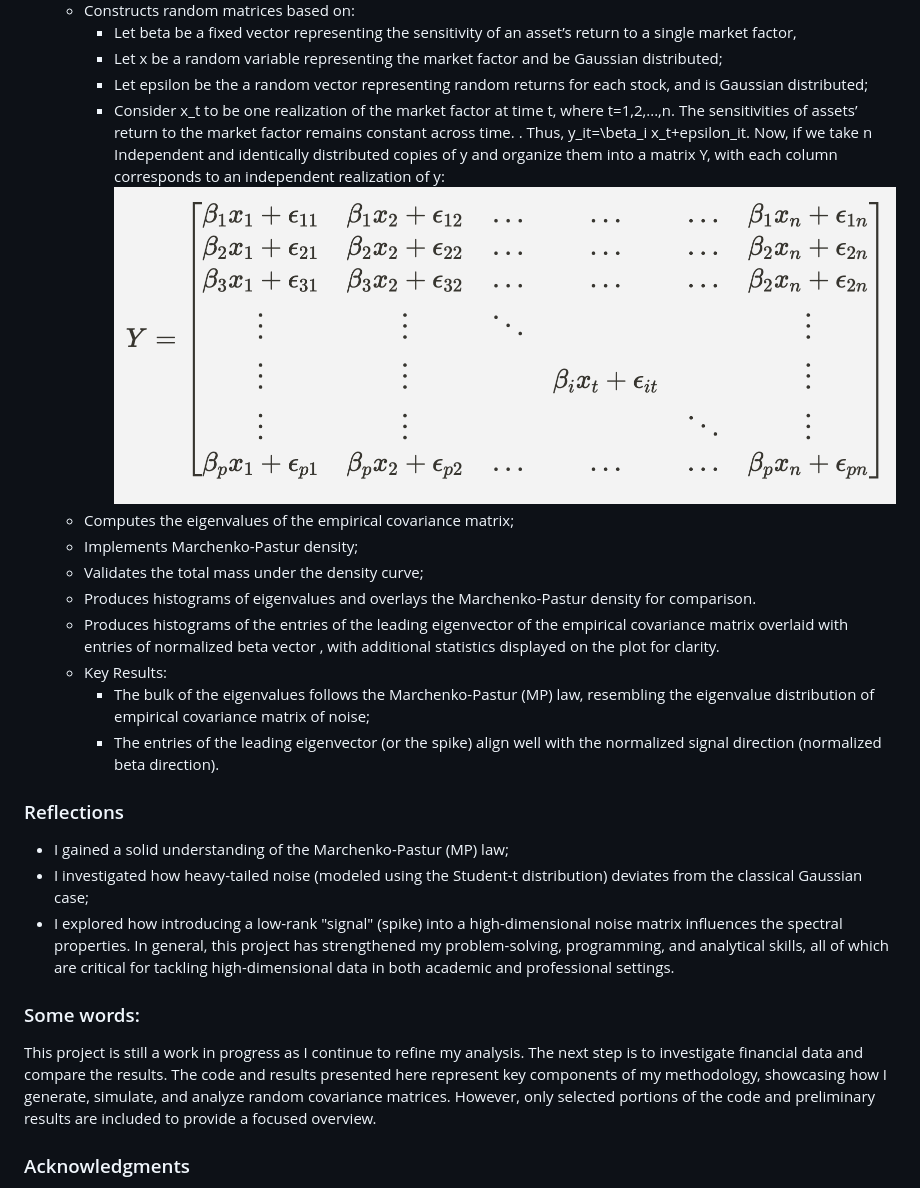
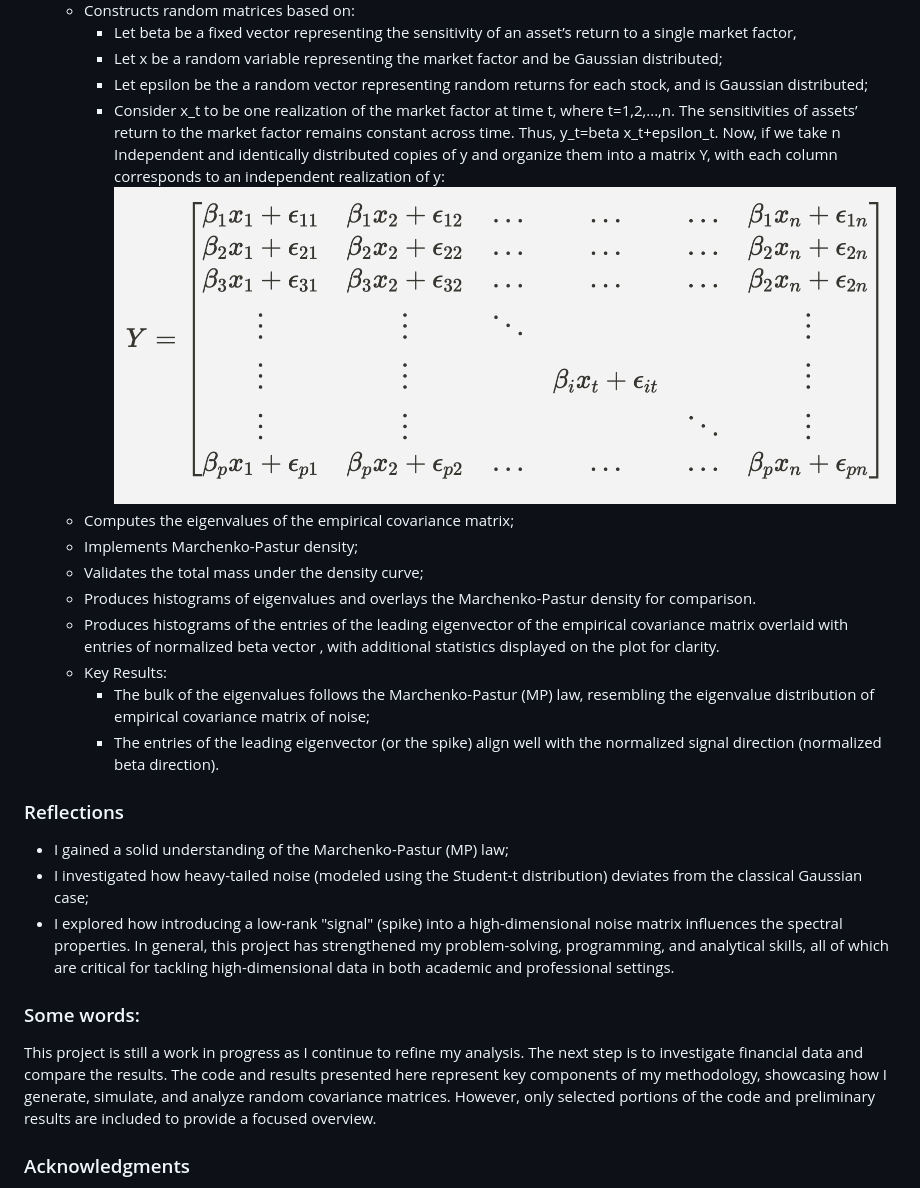
Before and after one commit to YangS-02/YangS-02.github.io, a Markdown page: README.md, the part around the change printed below. Drawn GitHub-style.

```diff
--- a/README.md
+++ b/README.md
@@ -71,7 +73,7 @@ This [folder](https://github.com/YangS-02/YangS-02.github.io/tree/main/Spectral%
       - Let beta be a fixed vector representing the sensitivity of an asset’s return to a single market factor,
       - Let x be a random variable representing the market factor and be Gaussian distributed;
       - Let epsilon be the a random vector representing random returns for each stock, and is Gaussian distributed;
-      - Consider x_t to be one realization of the market factor at time t, where t=1,2,...,n.  The sensitivities of assets’ return to the market factor remains constant across time. . Thus, y_it=\beta_i x_t+epsilon_it. Now, if we take n Independent and identically distributed copies of y and organize them into a matrix Y, with each column corresponds to an independent realization of y: ![Description](Others/RM.png "Matrix $Y\in\mathbb{R}^{n\times p}$")
+      - Consider x_t to be one realization of the market factor at time t, where t=1,2,...,n. The sensitivities of assets’ return to the market factor remains constant across time. Thus, y_t=beta x_t+epsilon_t. Now, if we take n Independent and identically distributed copies of y and organize them into a matrix Y, with each column corresponds to an independent realization of y: ![Description](Others/RM.png "Matrix $Y\in\mathbb{R}^{n\times p}$")
    - Computes the eigenvalues of the empirical covariance matrix;
    - Implements Marchenko-Pastur density;
    - Validates the total mass under the density curve;
@@ -80,13 +82,16 @@ This [folder](https://github.com/YangS-02/YangS-02.github.io/tree/main/Spectral%
    - Key Results:
       - The bulk of the eigenvalues follows the Marchenko-Pastur (MP) law, resembling the eigenvalue distribution of empirical covariance matrix of noise;
       - The entries of the leading eigenvector (or the spike) align well with the normalized signal direction (normalized beta direction).
+
 ### Reflections
 - I gained a solid understanding of the Marchenko-Pastur (MP) law;
 - I investigated how heavy-tailed noise (modeled using the Student-t distribution) deviates from the classical Gaussian case;
 - I explored how introducing a low-rank "signal" (spike) into a high-dimensional noise matrix influences the spectral properties.
 In general, this project has strengthened my problem-solving, programming, and analytical skills, all of which are critical for tackling high-dimensional data in both academic and professional settings.
+
 ### Some words:
 This project is still a work in progress as I continue to refine my analysis. The next step is to investigate financial data and compare the results. The code and results presented here represent key components of my methodology, showcasing how I generate, simulate, and analyze random covariance matrices. However, only selected portions of the code and preliminary results are included to provide a focused overview.
+
 ### Acknowledgments
 Special thanks to Professor Alexander Shkolnik, Assistant Professor at UCSB, for providing foundational guidance and starter code for this project. His insights on random matrix theory and its applications were instrumental in shaping this work.
 
```
Also changed, not shown: other parts of README.md (+2 -0 lines).
